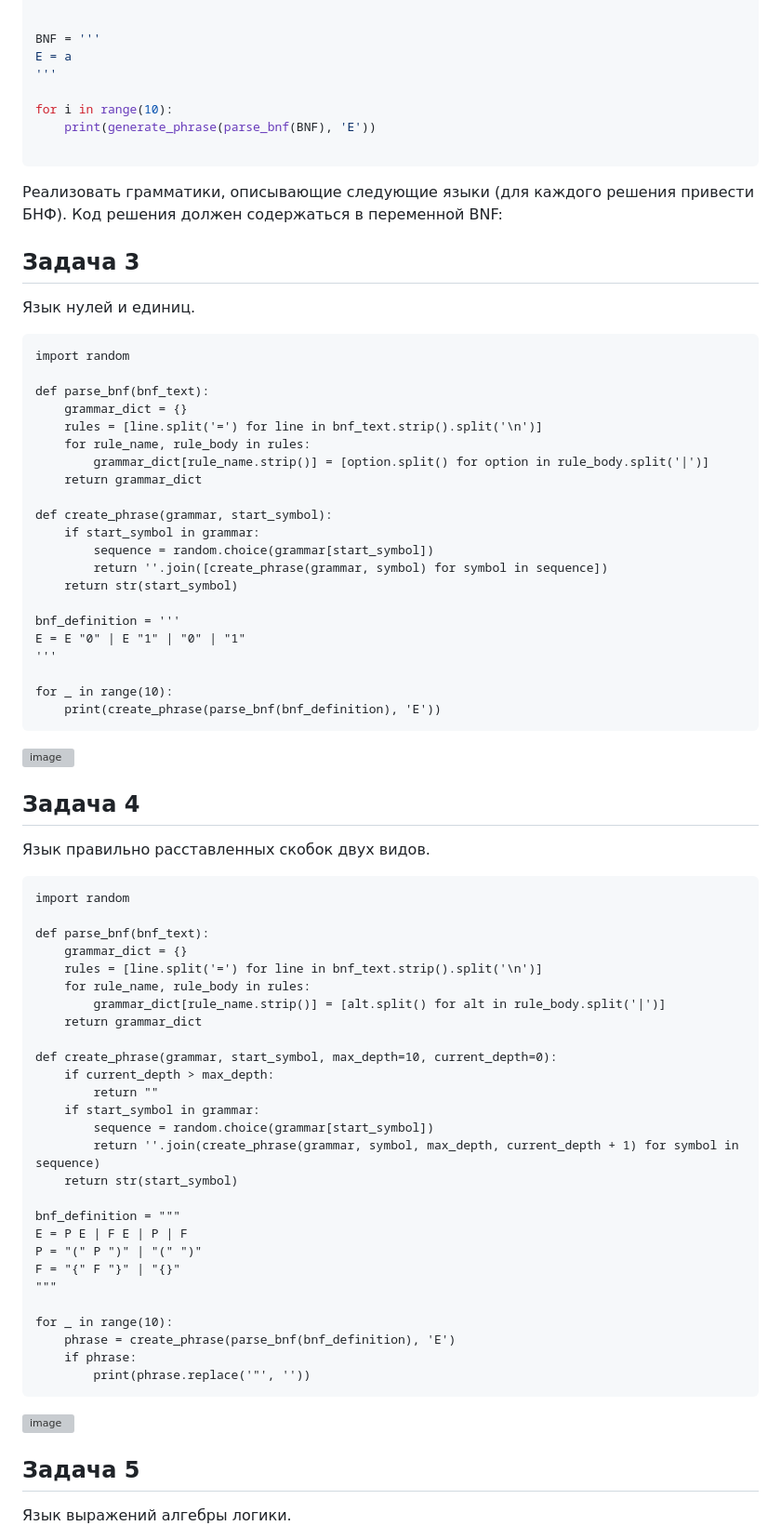
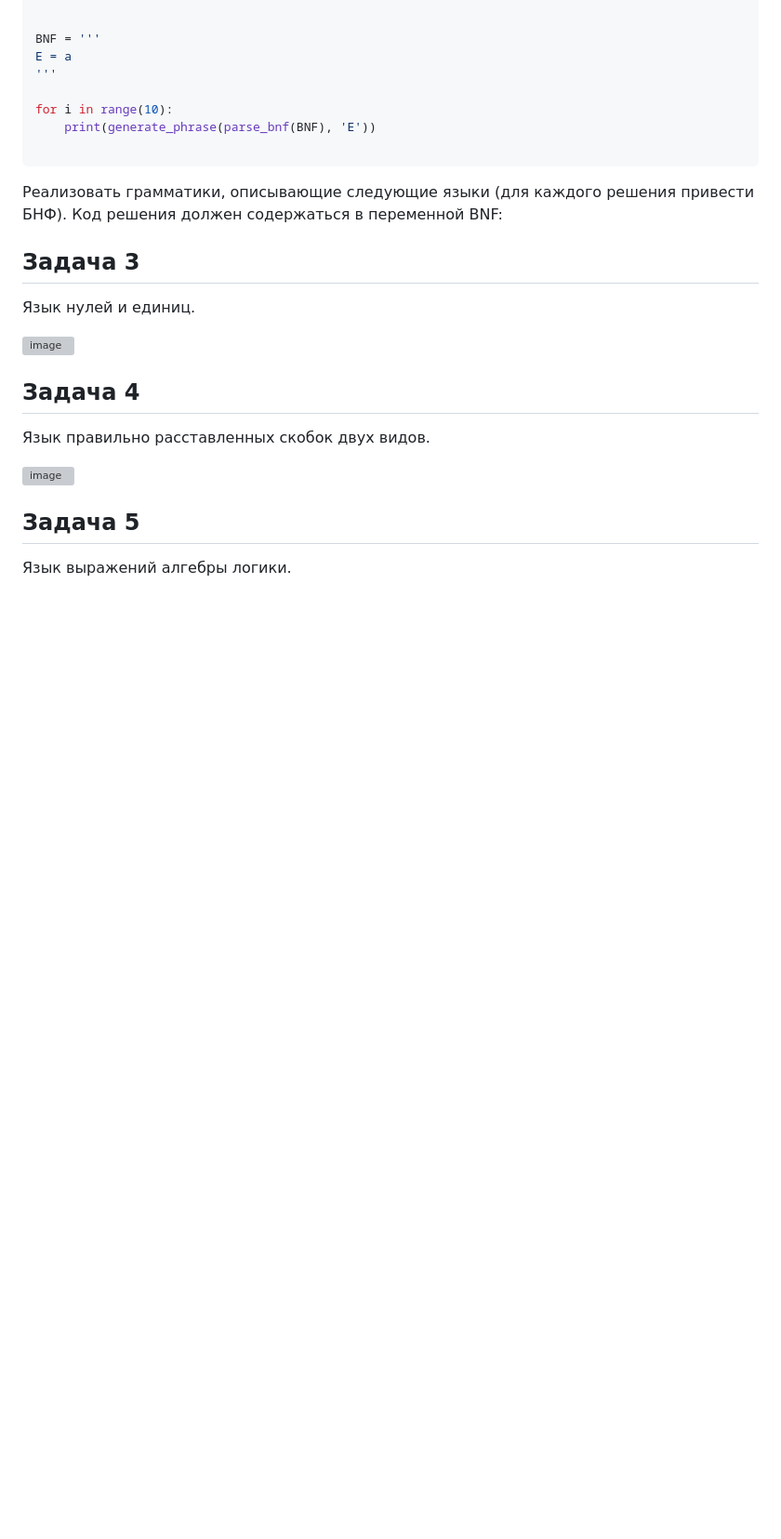
Before and after one commit to AndreyKuz911/Minkov-Andrey-IKBO-62-23, a Markdown page: Практическая работа №3.md, the part around the change printed below. Shown: that part at 93% size. Rendered like a GitHub page; blank space fills up the shorter version; grey boxes are pictures that could not be loaded.

````diff
--- a/Практическая работа №3.md
+++ b/Практическая работа №3.md
@@ -102,68 +102,14 @@ for i in range(10):
 
 Язык нулей и единиц.
 
-```
-import random
 
-def parse_bnf(bnf_text):
-    grammar_dict = {}
-    rules = [line.split('=') for line in bnf_text.strip().split('\n')]
-    for rule_name, rule_body in rules:
-        grammar_dict[rule_name.strip()] = [option.split() for option in rule_body.split('|')]
-    return grammar_dict
-
-def create_phrase(grammar, start_symbol):
-    if start_symbol in grammar:
-        sequence = random.choice(grammar[start_symbol])
-        return ''.join([create_phrase(grammar, symbol) for symbol in sequence])
-    return str(start_symbol)
-
-bnf_definition = '''
-E = E "0" | E "1" | "0" | "1"
-'''
-
-for _ in range(10):
-    print(create_phrase(parse_bnf(bnf_definition), 'E'))
-```
-
-![image](https://github.com/user-attachments/assets/c5bf543c-7399-494c-892f-3bcd350a4fb9)
-
+![image](https://github.com/user-attachments/assets/068a6222-19d1-4c18-96ad-91240ddc5270)
 
 ## Задача 4
 
 Язык правильно расставленных скобок двух видов.
 
-```
-import random
-
-def parse_bnf(bnf_text):
-    grammar_dict = {}
-    rules = [line.split('=') for line in bnf_text.strip().split('\n')]
-    for rule_name, rule_body in rules:
-        grammar_dict[rule_name.strip()] = [alt.split() for alt in rule_body.split('|')]
-    return grammar_dict
-
-def create_phrase(grammar, start_symbol, max_depth=10, current_depth=0):
-    if current_depth > max_depth:
-        return ""
-    if start_symbol in grammar:
-        sequence = random.choice(grammar[start_symbol])
-        return ''.join(create_phrase(grammar, symbol, max_depth, current_depth + 1) for symbol in sequence)
-    return str(start_symbol)
-
-bnf_definition = """
-E = P E | F E | P | F
-P = "(" P ")" | "(" ")"
-F = "{" F "}" | "{}"
-"""
-
-for _ in range(10):
-    phrase = create_phrase(parse_bnf(bnf_definition), 'E')
-    if phrase:
-        print(phrase.replace('"', ''))
-```
-
-![image](https://github.com/user-attachments/assets/61e1e817-f6bd-4aac-8b38-b7e8bbd89147)
+![image](https://github.com/user-attachments/assets/0335f204-aea3-4cb1-ad69-de529d580354)
 
 
 ## Задача 5
````
Also changed, not shown: other parts of Практическая работа №3.md (+1 -73 lines).
